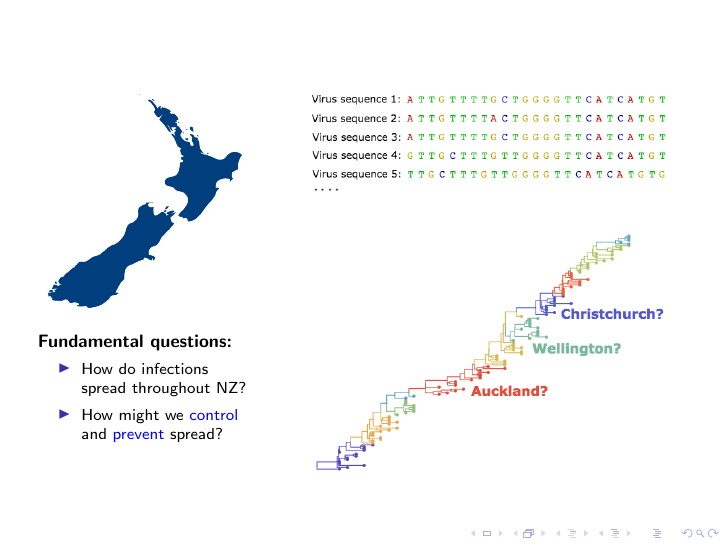
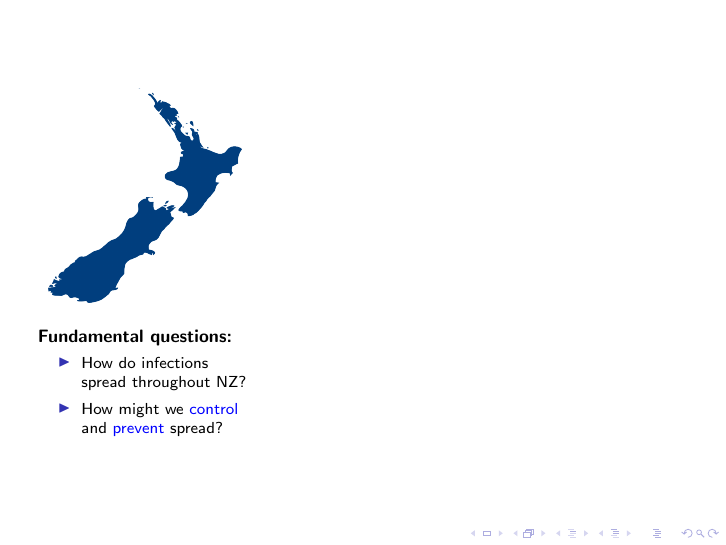
Before and after one commit to alexpopinga/Outreach, LaTeX slides (NZepidemics/NZepidemics.tex): the whole page before the commit and page 1 of 2 after it. Compiled offline with pdfLaTeX.

Commit message:
Update NZepidemics.tex
splitting slide

```diff
--- a/NZepidemics/NZepidemics.tex
+++ b/NZepidemics/NZepidemics.tex
@@ -135,7 +135,22 @@
 
 \column{.65\textwidth}
 
-\vspace{5mm}
+
+\end{columns}
+
+\end{frame}
+%----------------------------------------------------------------------------------------
+\begin{frame}
+
+\begin{columns}[c] % The "c" option specifies centered vertical alignment while the "t" option is used for top vertical alignment
+
+\column{.35\textwidth}
+
+
+
+\column{.65\textwidth}
+
+%\vspace{5mm}
 \begin{figure}
 \includegraphics[width=0.9\linewidth]{FluSequence0.png}
 \end{figure}
```
